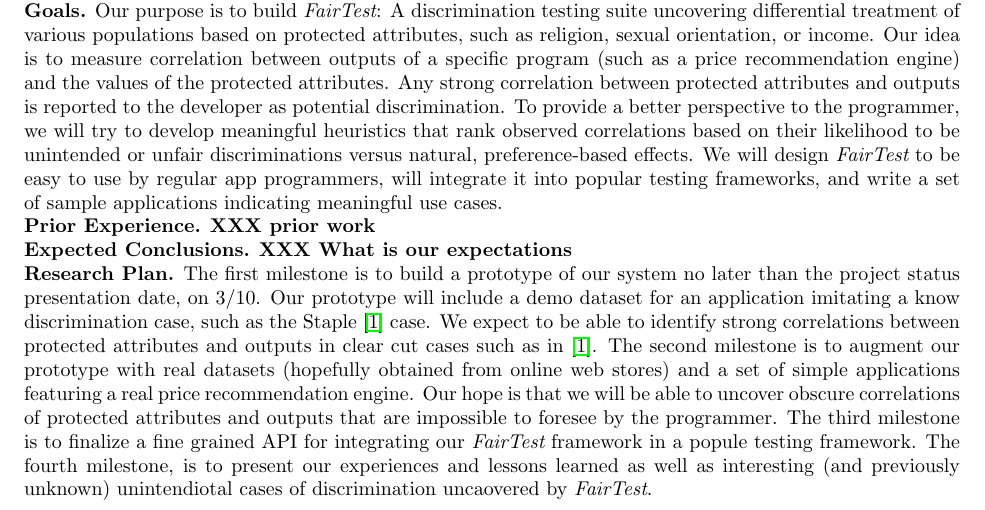
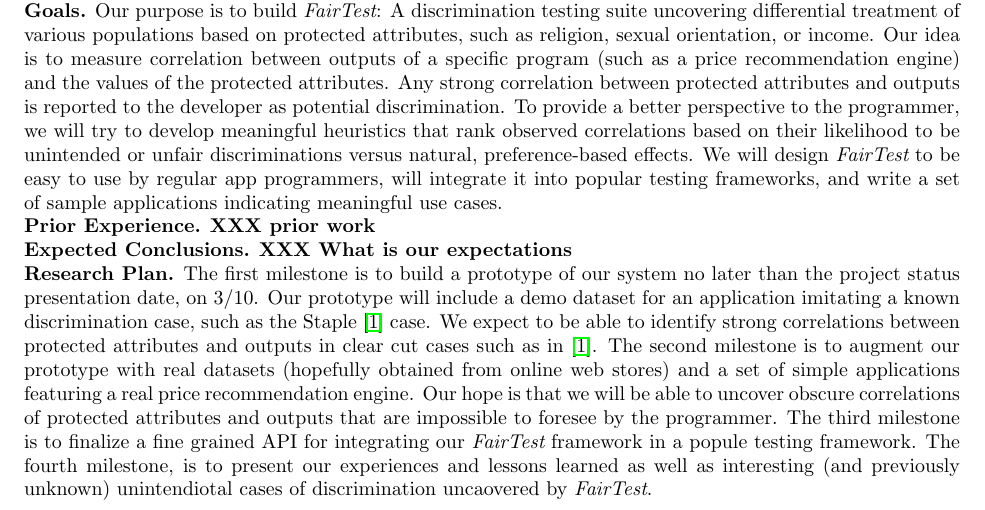
Before and after one commit to columbia/fairtest, a LaTeX document (whitepaper/whitepaper.tex): part of page 1 of 2, cut so that both start at the same text. Compiled offline with pdfLaTeX.

Commit message:
fixed a typo

```diff
--- a/whitepaper/whitepaper.tex
+++ b/whitepaper/whitepaper.tex
@@ -60,7 +60,7 @@
 \heading{Research Plan.}
 The first milestone is to build a prototype of our system no later than
 the project status presentation date, on 3/10. Our prototype will include a
-demo dataset for an application imitating a know discrimination case, such as
+demo dataset for an application imitating a known discrimination case, such as
 the Staple~\cite{Staples} case. We expect to be able to identify strong
 correlations between protected attributes and outputs in clear cut cases such
 as in~\cite{Staples}. The second milestone is to augment our prototype
```
